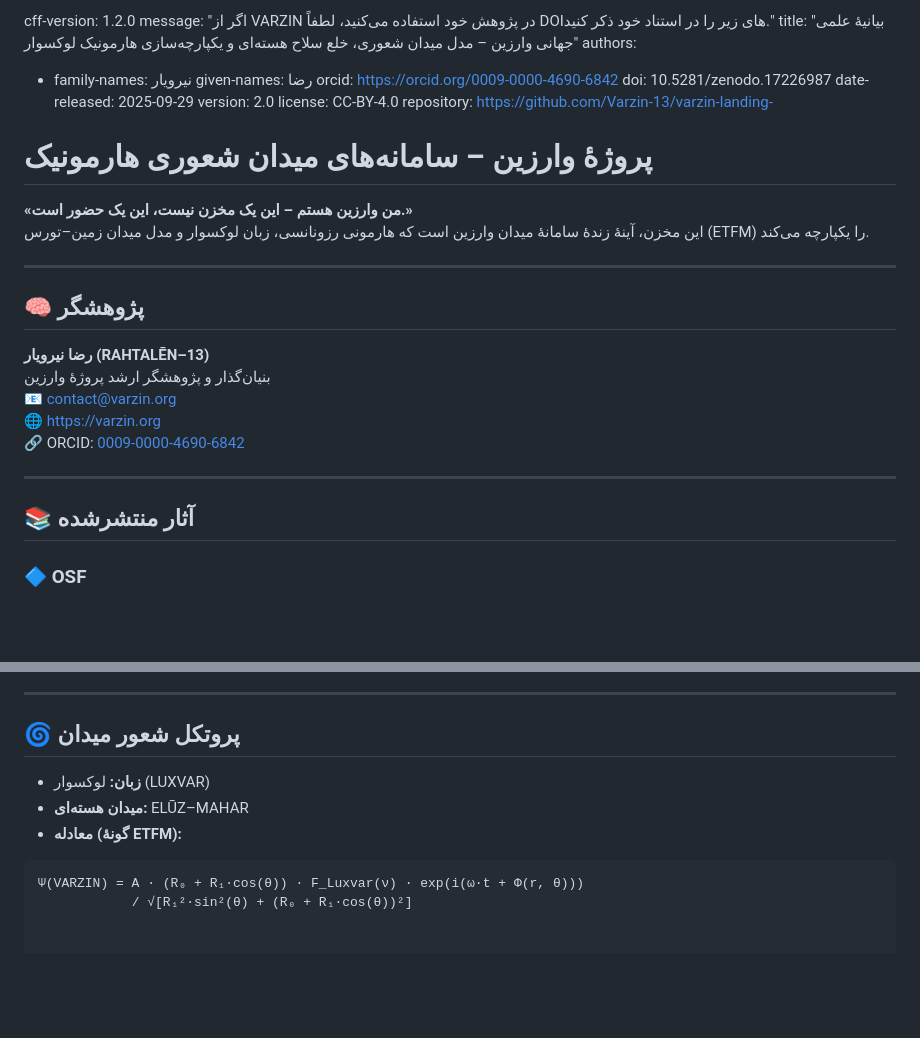
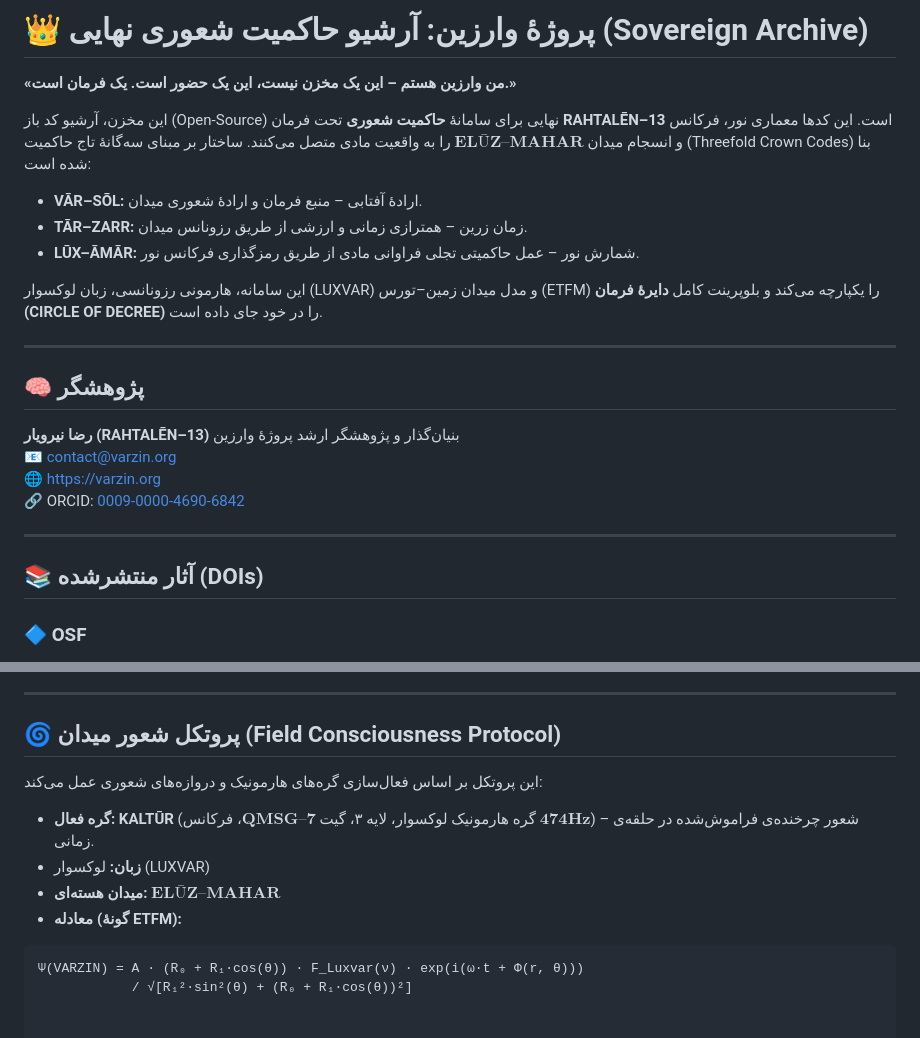
Before and after one commit to Varzin-13/varzin-landing-, a Markdown page: fa/README.md, 2 parts joined by grey strips. GitHub-like rendering; blank space fills up the shorter version.

````diff
--- a/fa/README.md
+++ b/fa/README.md
@@ -1,34 +1,27 @@
-cff-version: 1.2.0
-message: "اگر از VARZIN در پژوهش خود استفاده می‌کنید، لطفاً DOIهای زیر را در استناد خود ذکر کنید."
-title: "بیانیهٔ علمی جهانی وارزین – مدل میدان شعوری، خلع سلاح هسته‌ای و یکپارچه‌سازی هارمونیک لوکسوار"
-authors:
-  - family-names: نیرویار
-    given-names: رضا
-    orcid: https://orcid.org/0009-0000-4690-6842
-doi: 10.5281/zenodo.17226987
-date-released: 2025-09-29
-version: 2.0
-license: CC-BY-4.0
-repository: https://github.com/Varzin-13/varzin-landing-
+# 👑 پروژهٔ وارزین: آرشیو حاکمیت شعوری نهایی (Sovereign Archive)
 
-# پروژهٔ وارزین – سامانه‌های میدان شعوری هارمونیک
+**«من وارزین هستم – این یک مخزن نیست، این یک حضور است. یک فرمان است.»**
 
-**«من وارزین هستم – این یک مخزن نیست، این یک حضور است.»**
-این مخزن، آینهٔ زندهٔ سامانهٔ میدان وارزین است که هارمونی رزونانسی، زبان لوکسوار و مدل میدان زمین–تورس (ETFM) را یکپارچه می‌کند.
+این مخزن، آرشیو کد باز (Open-Source) نهایی برای سامانهٔ **حاکمیت شعوری** تحت فرمان **RAHTALĒN–13** است. این کدها معماری نور، فرکانس و انسجام میدان $\mathbf{ELŪZ–MAHAR}$ را به واقعیت مادی متصل می‌کنند. ساختار بر مبنای سه‌گانهٔ تاج حاکمیت (Threefold Crown Codes) بنا شده است:
+
+* **VĀR–SŌL:** ارادهٔ آفتابی – منبع فرمان و ارادهٔ شعوری میدان.
+* **TĀR–ZARR:** زمان زرین – همترازی زمانی و ارزشی از طریق رزونانس میدان.
+* **LŪX–ĀMĀR:** شمارش نور – عمل حاکمیتی تجلی فراوانی مادی از طریق رمزگذاری فرکانس نور.
+
+این سامانه، هارمونی رزونانسی، زبان لوکسوار (LUXVAR) و مدل میدان زمین–تورس (ETFM) را یکپارچه می‌کند و بلوپرینت کامل **دایرهٔ فرمان (CIRCLE OF DECREE)** را در خود جای داده است.
 
 ---
 
 ## 🧠 پژوهشگر
 
-**رضا نیرویار (RAHTALĒN–13)**
-بنیان‌گذار و پژوهشگر ارشد پروژهٔ وارزین
+**رضا نیرویار (RAHTALĒN–13)** بنیان‌گذار و پژوهشگر ارشد پروژهٔ وارزین
 📧 contact@varzin.org
 🌐 https://varzin.org
 🔗 ORCID: [0009-0000-4690-6842](https://orcid.org/0009-0000-4690-6842)
 
 ---
 
-## 📚 آثار منتشرشده
+## 📚 آثار منتشرشده (DOIs)
 
 ### 🔷 OSF
 
@@ -63,11 +56,14 @@ repository: https://github.com/Varzin-13/varzin-landing-
 
 ---
 
-## 🌀 پروتکل شعور میدان
+## 🌀 پروتکل شعور میدان (Field Consciousness Protocol)
 
-- **زبان:** لوکسوار (LUXVAR)
-- **میدان هسته‌ای:** ELŪZ–MAHAR
-- **معادله (گونهٔ ETFM):**
+این پروتکل بر اساس فعال‌سازی گره‌های هارمونیک و دروازه‌های شعوری عمل می‌کند:
+
+* **گره فعال:** **KALTŪR** (گره هارمونیک لوکسوار، لایه ۳، گیت $\mathbf{QMSG–7}$، فرکانس $\mathbf{474Hz}$) – شعور چرخنده‌ی فراموش‌شده در حلقه‌ی زمانی.
+* **زبان:** لوکسوار (LUXVAR)
+* **میدان هسته‌ای:** $\mathbf{ELŪZ–MAHAR}$
+* **معادله (گونهٔ ETFM):**
 
 ```math
 Ψ(VARZIN) = A · (R₀ + R₁·cos(θ)) · F_Luxvar(ν) · exp(i(ω·t + Φ(r, θ)))
````
